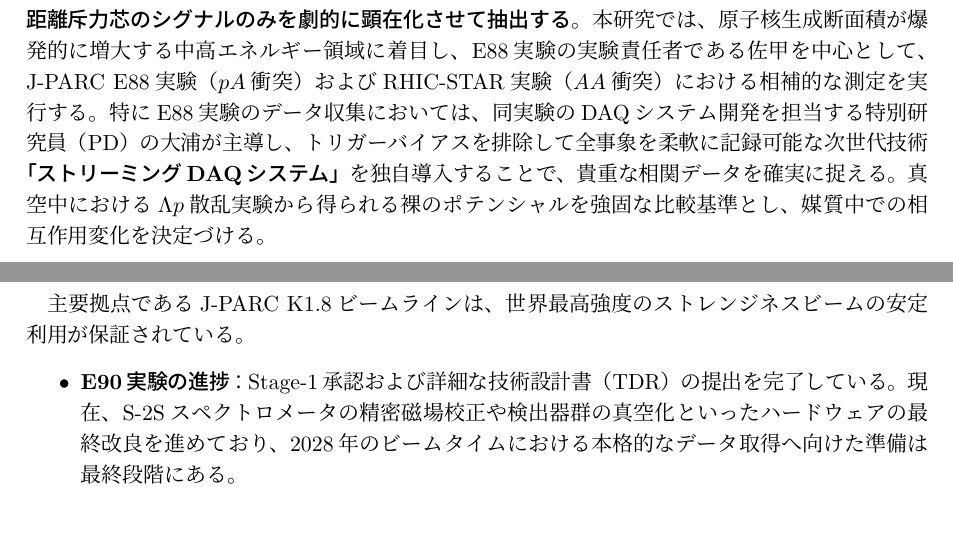
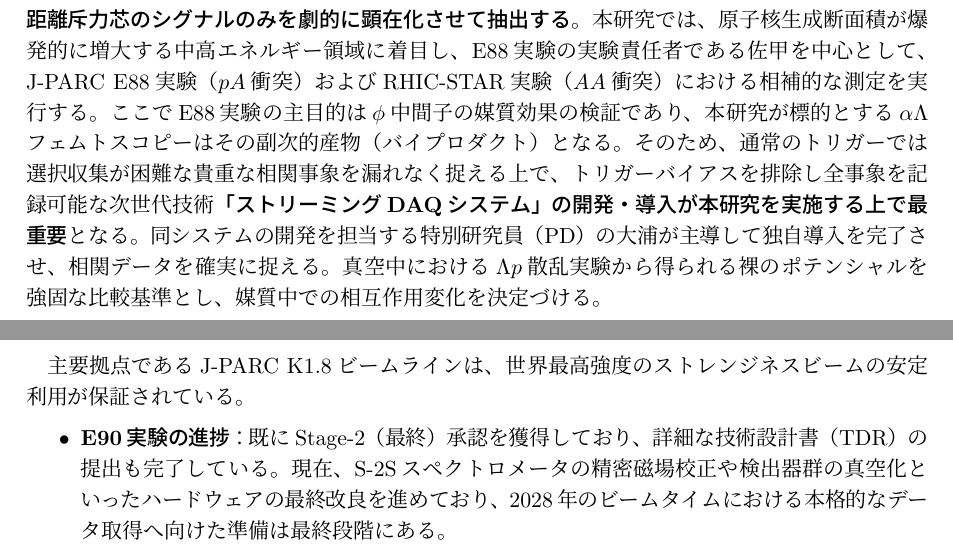
Before and after one commit to HypTPCIchikawa/KibanS_2026, a LaTeX document (kiban_s_ichikawa3.tex): two parts of pages 4 and 5 of 11, joined at a grey line, cut so that both start at the same text, the shorter picture padded with empty space. Compiled offline with pLaTeX and dvipdfmx.

Commit message:
Clarify physical background: state E88 main goal as phi meson medium effects making alpha-Lambda femtoscopy a byproduct, thereby emphasizing streaming DAQ as the highest priority; update E90 status to Stage-2 approved

```diff
--- a/kiban_s_ichikawa3.tex
+++ b/kiban_s_ichikawa3.tex
@@ -192,7 +192,7 @@
 ハドロン対の相対運動量相関から相互作用を調べるフェムトスコピーにおいて、相関関数 $C(k^*)$ の精密な理論計算（神野・神谷）によれば、重イオン衝突等で実現される大ソースサイズ環境下では長距離力が支配して全相互作用モデルの予測が縮退してしまう。しかし、極小ソースサイズ $R = 1\,\text{fm}$ の極限環境下においては、ハドロン対の波動関数が短距離ポテンシャルの違いを鋭く拾い上げ、斥力芯の有無によって相関関数に決定的な差異が生じることが判明した。
 
 本研究で推進するフェムトスコピーと散乱実験の関係を図\ref{fig:femto}に示す。中心密度が標準密度の2倍（$2\rho_0$）に達する実体的な高密度プローブである $\alpha$ 粒子を活用し、極小ソースサイズが保証される反応環境と組み合わせることで長距離力の寄与を効果的に抑え込み、超高密度下における\textbf{短距離斥力芯のシグナルのみを劇的に顕在化させて抽出する}。
-本研究では、原子核生成断面積が爆発的に増大する中高エネルギー領域に着目し、E88実験の実験責任者である佐甲を中心として、J-PARC E88実験（$pA$衝突）およびRHIC-STAR実験（$AA$衝突）における相補的な測定を実行する。特にE88実験のデータ収集においては、同実験のDAQシステム開発を担当する特別研究員（PD）の大浦が主導し、トリガーバイアスを排除して全事象を柔軟に記録可能な次世代技術\textbf{「ストリーミングDAQシステム」}を独自導入することで、貴重な相関データを確実に捉える。真空中における$\Lambda p$散乱実験から得られる裸のポテンシャルを強固な比較基準とし、媒質中での相互作用変化を決定づける。
+本研究では、原子核生成断面積が爆発的に増大する中高エネルギー領域に着目し、E88実験の実験責任者である佐甲を中心として、J-PARC E88実験（$pA$衝突）およびRHIC-STAR実験（$AA$衝突）における相補的な測定を実行する。ここでE88実験の主目的は$\phi$中間子の媒質効果の検証であり、本研究が標的とする$\alpha\Lambda$フェムトスコピーはその副次的産物（バイプロダクト）となる。そのため、通常のトリガーでは選択収集が困難な貴重な相関事象を漏れなく捉える上で、トリガーバイアスを排除し全事象を記録可能な次世代技術\textbf{「ストリーミングDAQシステム」の開発・導入が本研究を実施する上で最重要}となる。同システムの開発を担当する特別研究員（PD）の大浦が主導して独自導入を完了させ、相関データを確実に捉える。真空中における$\Lambda p$散乱実験から得られる裸のポテンシャルを強固な比較基準とし、媒質中での相互作用変化を決定づける。
 
 \begin{figure}[h]
   \centering
@@ -217,7 +217,7 @@
 \subsection{本研究の目的を達成するための準備状況}
 主要拠点であるJ-PARC K1.8ビームラインは、世界最高強度のストレンジネスビームの安定利用が保証されている。
 \begin{itemize}
-    \item \textbf{E90実験の進捗}：Stage-1承認および詳細な技術設計書（TDR）の提出を完了している。現在、S-2Sスペクトロメータの精密磁場校正や検出器群の真空化といったハードウェアの最終改良を進めており、2028年のビームタイムにおける本格的なデータ取得へ向けた準備は最終段階にある。
+    \item \textbf{E90実験の進捗}：既にStage-2（最終）承認を獲得しており、詳細な技術設計書（TDR）の提出も完了している。現在、S-2Sスペクトロメータの精密磁場校正や検出器群の真空化といったハードウェアの最終改良を進めており、2028年のビームタイムにおける本格的なデータ取得へ向けた準備は最終段階にある。
     \item \textbf{強固な連携体制}：分担者の神谷はALICE実験における相関解析の第一人者であり、本研究でも密接な連携を維持する。研究協力者の三輪らが推進するHYPS実験に向けた液体水素TPCの開発も順調に進行している。
     \item \textbf{E88/STAR実験の体制}：E88実験は専用読み出し回路の開発に着手しており、2026年に追加の実験提案書を提出する予定である。STAR実験に関しては、市川および大浦が2025年7月より正式に実験メンバーとして参画し、既に全統計の取得を完了しているSTAR-BESデータを用いた相関解析を本格的に始めている。このように、両実験において即座に成果を創出できる万全の体制が整っている。
 \end{itemize}
```
